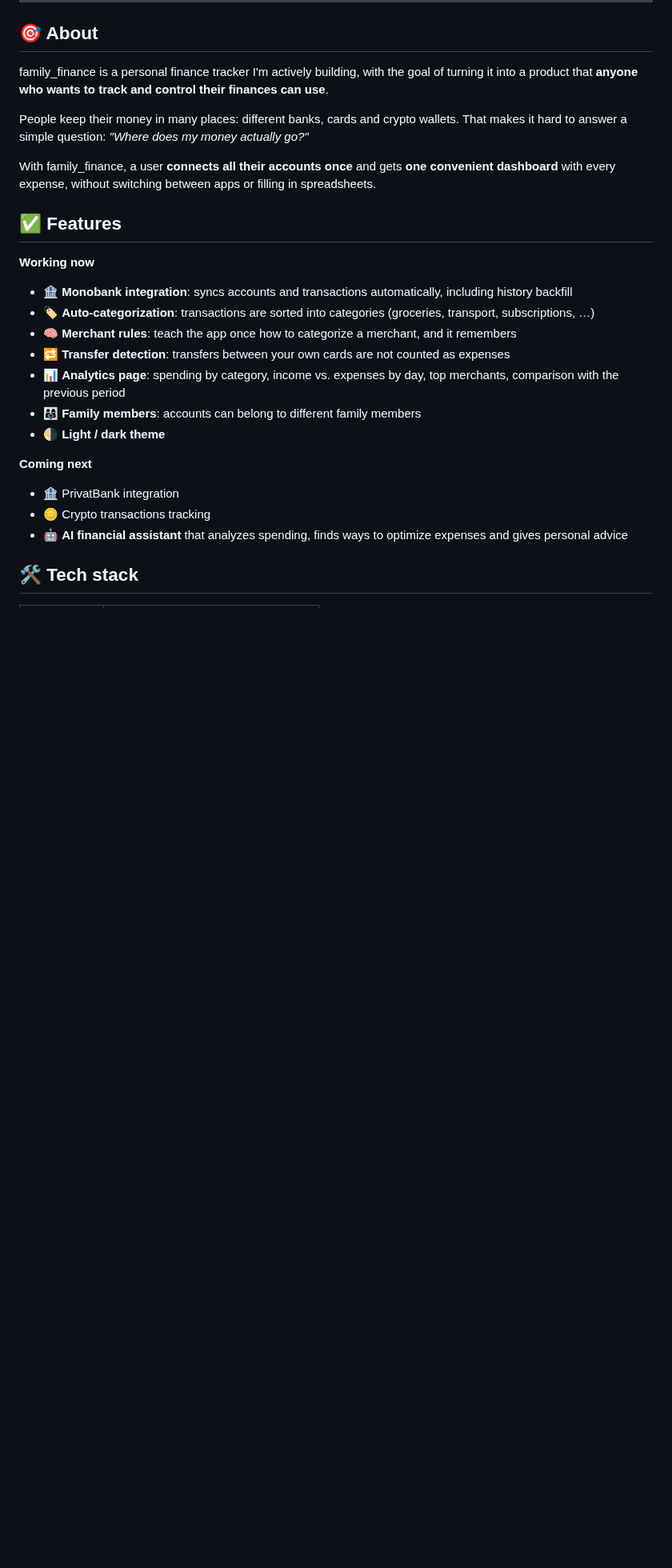
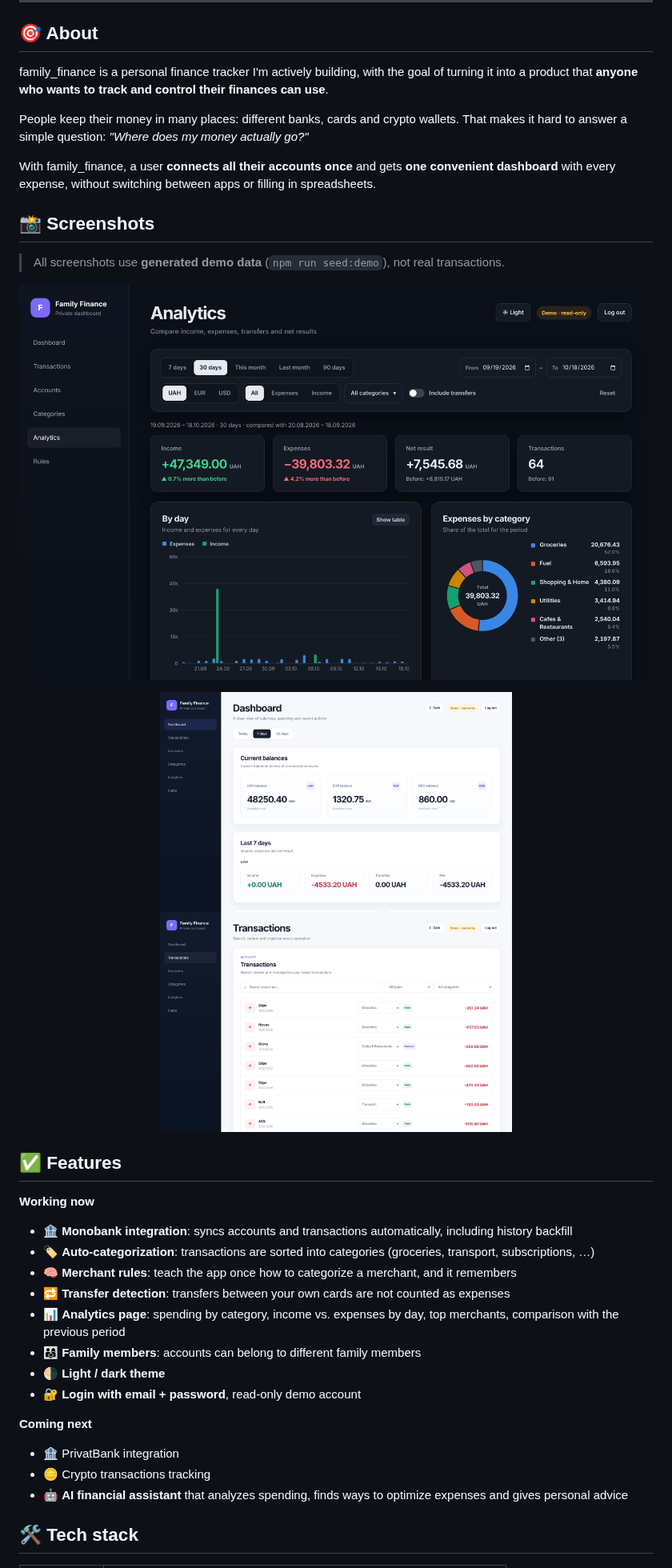
Before and after one commit to yuran4ik13/family_finance, a Markdown page: README.md, the part around one of its changes. Shown at 80% size. GitHub-like rendering; pictures changed too: docs/analytics-dark.png (added), docs/dashboard-light.png (added), docs/transactions-light.png (added); blank space fills up the shorter version.

Commit message:
Add screenshots with demo data and update README

```diff
--- a/README.md
+++ b/README.md
@@ -25,9 +25,18 @@ People keep their money in many places: different banks, cards and crypto wallet
 
 With family_finance, a user **connects all their accounts once** and gets **one convenient dashboard** with every expense, without switching between apps or filling in spreadsheets.
 
-<!-- Add a screenshot here (use demo data, not real transactions):
-<p align="center"><img src="docs/screenshot.png" width="800" /></p>
--->
+## 📸 Screenshots
+
+> All screenshots use **generated demo data** (`npm run seed:demo`), not real transactions.
+
+<p align="center">
+  <img src="docs/analytics-dark.png" width="900" alt="Analytics page, dark theme" />
+</p>
+
+<p align="center">
+  <img src="docs/dashboard-light.png" width="440" alt="Dashboard, light theme" />
+  <img src="docs/transactions-light.png" width="440" alt="Transactions list" />
+</p>
 
 ## ✅ Features
 
@@ -40,6 +49,7 @@ With family_finance, a user **connects all their accounts once** and gets **one
 - 📊 **Analytics page**: spending by category, income vs. expenses by day, top merchants, comparison with the previous period
 - 👨‍👩‍👧 **Family members**: accounts can belong to different family members
 - 🌗 **Light / dark theme**
+- 🔐 **Login with email + password**, read-only demo account
 
 **Coming next**
 
```
Also changed, not shown: other parts of README.md (+42 -4 lines), docs/login.png (added).
